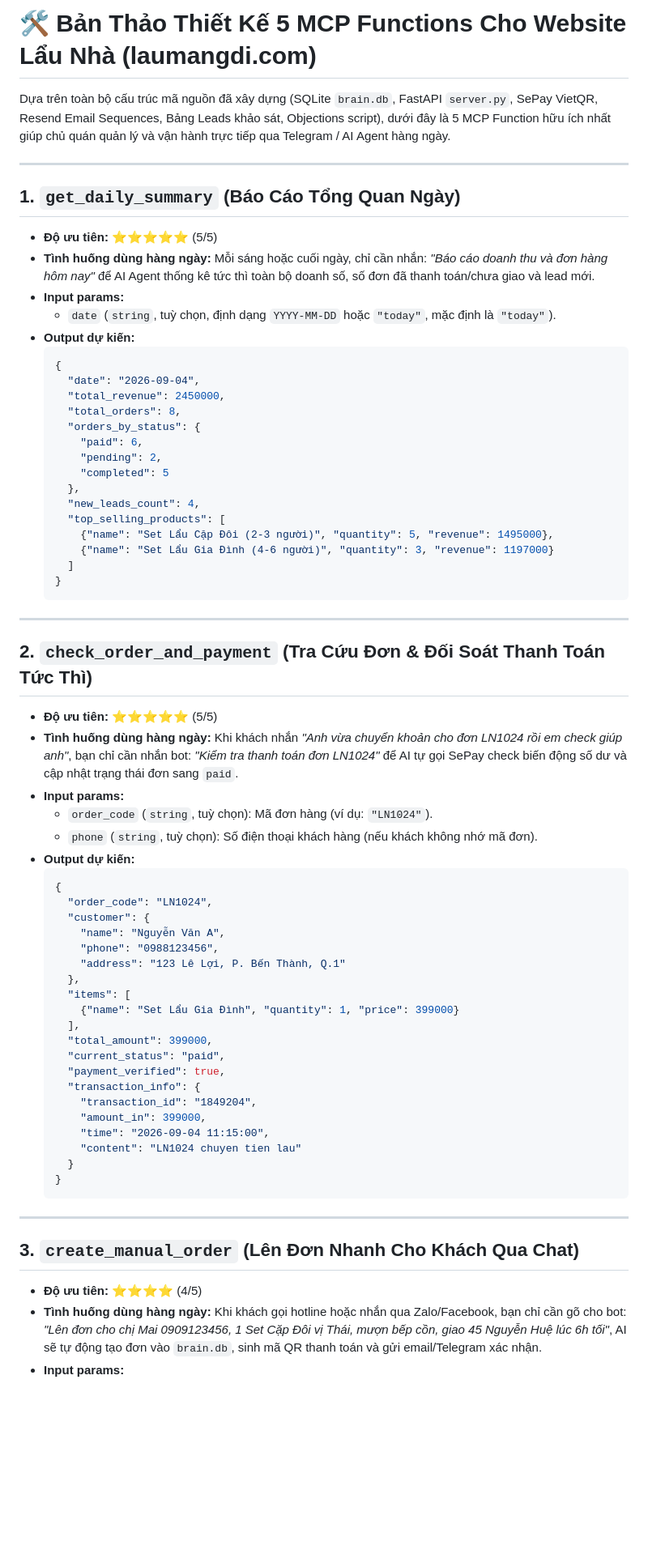
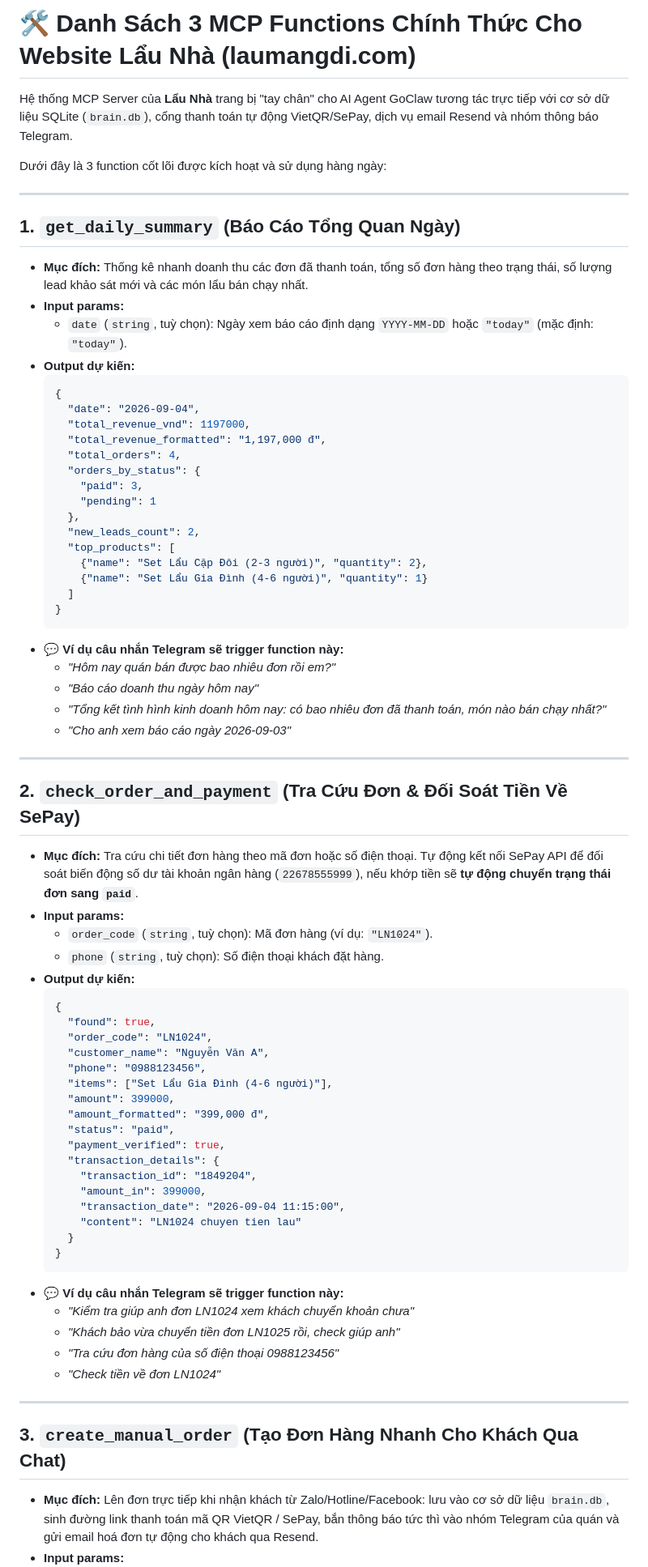
Before and after one commit to tangductri123/lau-nha, a Markdown page: mcp_functions_draft.md, the part around one of its changes. Shown at 81% size. Rendered like a GitHub page; blank space fills up the shorter version.

Commit message:
docs: cập nhật mcp_functions_draft.md với 3 function chính và ví dụ trigger Telegram

````diff
--- a/mcp_functions_draft.md
+++ b/mcp_functions_draft.md
@@ -1,68 +1,74 @@
-# 🛠️ Bản Thảo Thiết Kế 5 MCP Functions Cho Website Lẩu Nhà (laumangdi.com)
+# 🛠️ Danh Sách 3 MCP Functions Chính Thức Cho Website Lẩu Nhà (laumangdi.com)
 
-Dựa trên toàn bộ cấu trúc mã nguồn đã xây dựng (SQLite `brain.db`, FastAPI `server.py`, SePay VietQR, Resend Email Sequences, Bảng Leads khảo sát, Objections script), dưới đây là 5 MCP Function hữu ích nhất giúp chủ quán quản lý và vận hành trực tiếp qua Telegram / AI Agent hàng ngày.
+Hệ thống MCP Server của **Lẩu Nhà** trang bị "tay chân" cho AI Agent GoClaw tương tác trực tiếp với cơ sở dữ liệu SQLite (`brain.db`), cổng thanh toán tự động VietQR/SePay, dịch vụ email Resend và nhóm thông báo Telegram.
+
+Dưới đây là 3 function cốt lõi được kích hoạt và sử dụng hàng ngày:
 
 ---
 
 ## 1. `get_daily_summary` (Báo Cáo Tổng Quan Ngày)
-- **Độ ưu tiên:** ⭐⭐⭐⭐⭐ (5/5)
-- **Tình huống dùng hàng ngày:** Mỗi sáng hoặc cuối ngày, chỉ cần nhắn: *"Báo cáo doanh thu và đơn hàng hôm nay"* để AI Agent thống kê tức thì toàn bộ doanh số, số đơn đã thanh toán/chưa giao và lead mới.
+- **Mục đích:** Thống kê nhanh doanh thu các đơn đã thanh toán, tổng số đơn hàng theo trạng thái, số lượng lead khảo sát mới và các món lẩu bán chạy nhất.
 - **Input params:**
-  - `date` (`string`, tuỳ chọn, định dạng `YYYY-MM-DD` hoặc `"today"`, mặc định là `"today"`).
+  - `date` (`string`, tuỳ chọn): Ngày xem báo cáo định dạng `YYYY-MM-DD` hoặc `"today"` (mặc định: `"today"`).
 - **Output dự kiến:**
   ```json
   {
     "date": "2026-09-04",
-    "total_revenue": 2450000,
-    "total_orders": 8,
+    "total_revenue_vnd": 1197000,
+    "total_revenue_formatted": "1,197,000 đ",
+    "total_orders": 4,
     "orders_by_status": {
-      "paid": 6,
-      "pending": 2,
-      "completed": 5
+      "paid": 3,
+      "pending": 1
     },
-    "new_leads_count": 4,
-    "top_selling_products": [
-      {"name": "Set Lẩu Cặp Đôi (2-3 người)", "quantity": 5, "revenue": 1495000},
-      {"name": "Set Lẩu Gia Đình (4-6 người)", "quantity": 3, "revenue": 1197000}
+    "new_leads_count": 2,
+    "top_products": [
+      {"name": "Set Lẩu Cặp Đôi (2-3 người)", "quantity": 2},
+      {"name": "Set Lẩu Gia Đình (4-6 người)", "quantity": 1}
     ]
   }
   ```
+- **💬 Ví dụ câu nhắn Telegram sẽ trigger function này:**
+  - *"Hôm nay quán bán được bao nhiêu đơn rồi em?"*
+  - *"Báo cáo doanh thu ngày hôm nay"*
+  - *"Tổng kết tình hình kinh doanh hôm nay: có bao nhiêu đơn đã thanh toán, món nào bán chạy nhất?"*
+  - *"Cho anh xem báo cáo ngày 2026-09-03"*
 
 ---
 
-## 2. `check_order_and_payment` (Tra Cứu Đơn & Đối Soát Thanh Toán Tức Thì)
-- **Độ ưu tiên:** ⭐⭐⭐⭐⭐ (5/5)
-- **Tình huống dùng hàng ngày:** Khi khách nhắn *"Anh vừa chuyển khoản cho đơn LN1024 rồi em check giúp anh"*, bạn chỉ cần nhắn bot: *"Kiểm tra thanh toán đơn LN1024"* để AI tự gọi SePay check biến động số dư và cập nhật trạng thái đơn sang `paid`.
+## 2. `check_order_and_payment` (Tra Cứu Đơn & Đối Soát Tiền Về SePay)
+- **Mục đích:** Tra cứu chi tiết đơn hàng theo mã đơn hoặc số điện thoại. Tự động kết nối SePay API để đối soát biến động số dư tài khoản ngân hàng (`22678555999`), nếu khớp tiền sẽ **tự động chuyển trạng thái đơn sang `paid`**.
 - **Input params:**
   - `order_code` (`string`, tuỳ chọn): Mã đơn hàng (ví dụ: `"LN1024"`).
-  - `phone` (`string`, tuỳ chọn): Số điện thoại khách hàng (nếu khách không nhớ mã đơn).
+  - `phone` (`string`, tuỳ chọn): Số điện thoại khách đặt hàng.
 - **Output dự kiến:**
   ```json
   {
+    "found": true,
     "order_code": "LN1024",
-    "customer": {
-      "name": "Nguyễn Văn A",
-      "phone": "0988123456",
-      "address": "123 Lê Lợi, P. Bến Thành, Q.1"
-    },
-    "items": [
-      {"name": "Set Lẩu Gia Đình", "quantity": 1, "price": 399000}
-    ],
-    "total_amount": 399000,
-    "current_status": "paid",
+    "customer_name": "Nguyễn Văn A",
+    "phone": "0988123456",
+    "items": ["Set Lẩu Gia Đình (4-6 người)"],
+    "amount": 399000,
+    "amount_formatted": "399,000 đ",
+    "status": "paid",
     "payment_verified": true,
-    "transaction_info": {
+    "transaction_details": {
       "transaction_id": "1849204",
       "amount_in": 399000,
-      "time": "2026-09-04 11:15:00",
+      "transaction_date": "2026-09-04 11:15:00",
       "content": "LN1024 chuyen tien lau"
     }
   }
   ```
+- **💬 Ví dụ câu nhắn Telegram sẽ trigger function này:**
+  - *"Kiểm tra giúp anh đơn LN1024 xem khách chuyển khoản chưa"*
+  - *"Khách bảo vừa chuyển tiền đơn LN1025 rồi, check giúp anh"*
+  - *"Tra cứu đơn hàng của số điện thoại 0988123456"*
+  - *"Check tiền về đơn LN1024"*
 
 ---
 
-## 3. `create_manual_order` (Lên Đơn Nhanh Cho Khách Qua Chat)
-- **Độ ưu tiên:** ⭐⭐⭐⭐ (4/5)
-- **Tình huống dùng hàng ngày:** Khi khách gọi hotline hoặc nhắn qua Zalo/Facebook, bạn chỉ cần gõ cho bot: *"Lên đơn cho chị Mai 0909123456, 1 Set Cặp Đôi vị Thái, mượn bếp cồn, giao 45 Nguyễn Huệ lúc 6h tối"*, AI sẽ tự động tạo đơn vào `brain.db`, sinh mã QR thanh toán và gửi email/Telegram xác nhận.
+## 3. `create_manual_order` (Tạo Đơn Hàng Nhanh Cho Khách Qua Chat)
+- **Mục đích:** Lên đơn trực tiếp khi nhận khách từ Zalo/Hotline/Facebook: lưu vào cơ sở dữ liệu `brain.db`, sinh đường link thanh toán mã QR VietQR / SePay, bắn thông báo tức thì vào nhóm Telegram của quán và gửi email hoá đơn tự động cho khách qua Resend.
 - **Input params:**
````
Also changed, not shown: other parts of mcp_functions_draft.md (+17 -62 lines).
